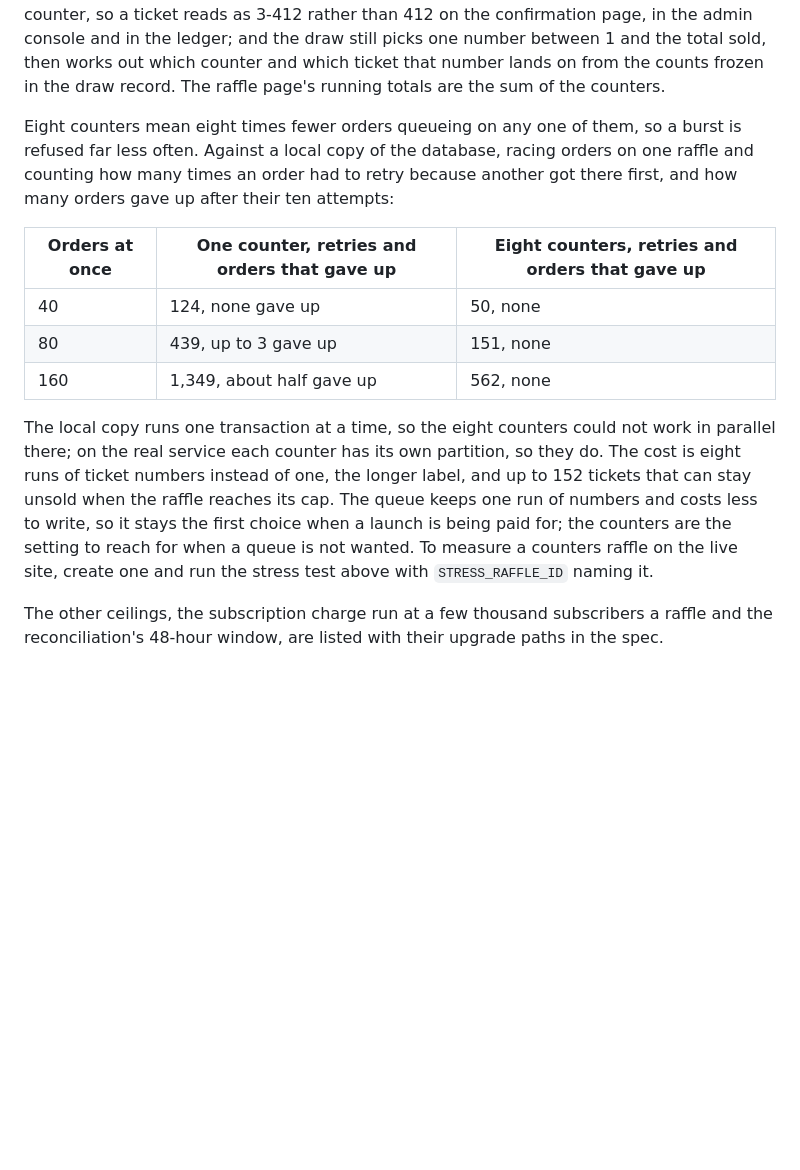
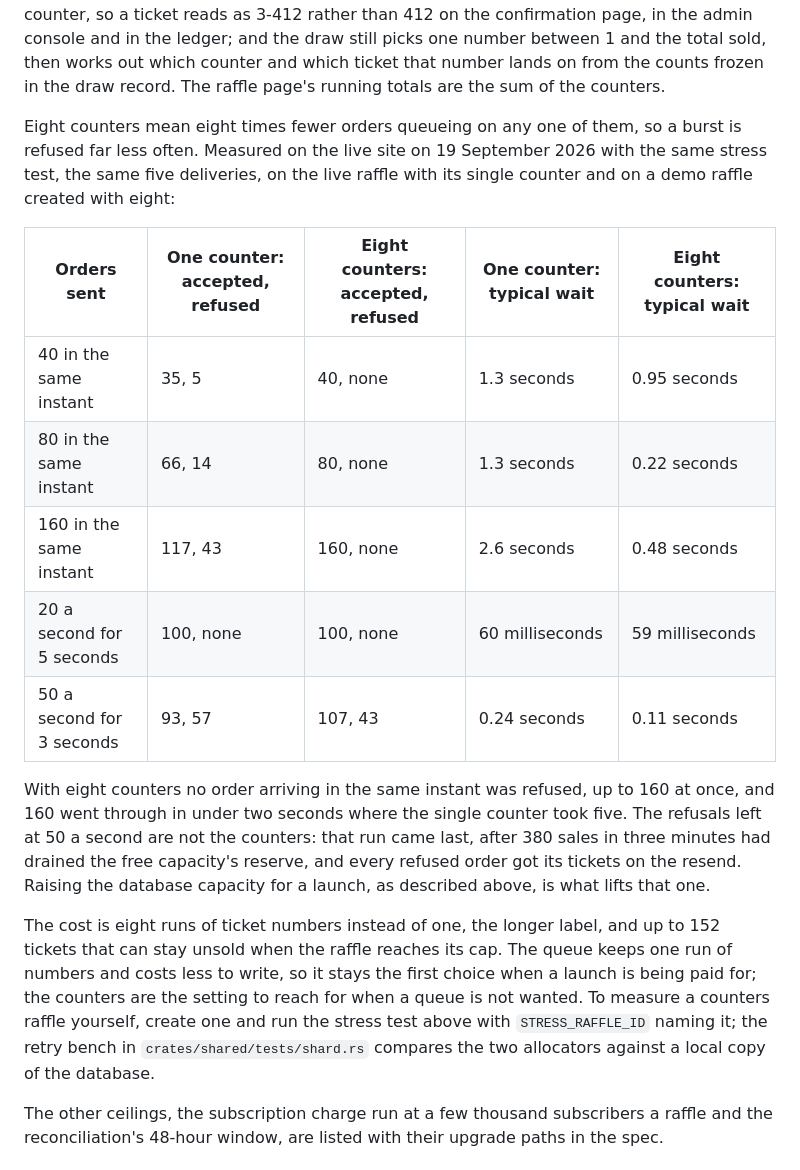
Before and after one commit to poly-glot/donation, a Markdown page: README.md, the part around the change. Drawn GitHub-style; blank space fills up the shorter version.

```diff
--- a/README.md
+++ b/README.md
@@ -304,22 +304,29 @@ and the total sold, then works out which counter and which ticket that number la
 frozen in the draw record. The raffle page's running totals are the sum of the counters.
 
 Eight counters mean eight times fewer orders queueing on any one of them, so a burst is refused far less
-often. Against a local copy of the database, racing orders on one raffle and counting how many times an
-order had to retry because another got there first, and how many orders gave up after their ten attempts:
+often. Measured on the live site on 19 September 2026 with the same stress test, the same five
+deliveries, on the live raffle with its single counter and on a demo raffle created with eight:
 
-| Orders at once | One counter, retries and orders that gave up | Eight counters, retries and orders that gave up |
-|----------------|----------------------------------------------|-------------------------------------------------|
-| 40             | 124, none gave up                            | 50, none                                        |
-| 80             | 439, up to 3 gave up                         | 151, none                                       |
-| 160            | 1,349, about half gave up                    | 562, none                                       |
+| Orders sent               | One counter: accepted, refused | Eight counters: accepted, refused | One counter: typical wait | Eight counters: typical wait |
+|---------------------------|--------------------------------|-----------------------------------|---------------------------|------------------------------|
+| 40 in the same instant    | 35, 5                          | 40, none                          | 1.3 seconds               | 0.95 seconds                 |
+| 80 in the same instant    | 66, 14                         | 80, none                          | 1.3 seconds               | 0.22 seconds                 |
+| 160 in the same instant   | 117, 43                        | 160, none                         | 2.6 seconds               | 0.48 seconds                 |
+| 20 a second for 5 seconds | 100, none                      | 100, none                         | 60 milliseconds           | 59 milliseconds              |
+| 50 a second for 3 seconds | 93, 57                         | 107, 43                           | 0.24 seconds              | 0.11 seconds                 |
 
-The local copy runs one transaction at a time, so the eight counters could not work in parallel there;
-on the real service each counter has its own partition, so they do. The cost is eight runs of ticket
-numbers instead of one, the longer label, and up to 152 tickets that can stay unsold when the raffle
-reaches its cap. The queue keeps one run of numbers and costs less to write, so it stays the first
-choice when a launch is being paid for; the counters are the setting to reach for when a queue is not
-wanted. To measure a counters raffle on the live site, create one and run the stress test above with
-`STRESS_RAFFLE_ID` naming it.
+With eight counters no order arriving in the same instant was refused, up to 160 at once, and 160 went
+through in under two seconds where the single counter took five. The refusals left at 50 a second are
+not the counters: that run came last, after 380 sales in three minutes had drained the free capacity's
+reserve, and every refused order got its tickets on the resend. Raising the database capacity for a
+launch, as described above, is what lifts that one.
+
+The cost is eight runs of ticket numbers instead of one, the longer label, and up to 152 tickets that
+can stay unsold when the raffle reaches its cap. The queue keeps one run of numbers and costs less to
+write, so it stays the first choice when a launch is being paid for; the counters are the setting to
+reach for when a queue is not wanted. To measure a counters raffle yourself, create one and run the
+stress test above with `STRESS_RAFFLE_ID` naming it; the retry bench in `crates/shared/tests/shard.rs`
+compares the two allocators against a local copy of the database.
 
 The other ceilings, the subscription charge run at a few thousand subscribers a raffle and the
 reconciliation's 48-hour window, are listed with their upgrade paths in the spec.
```
Also changed, not shown: CLAUDE.md (+135 -136 lines), docs/testing.md (added, +51 -0 lines).
